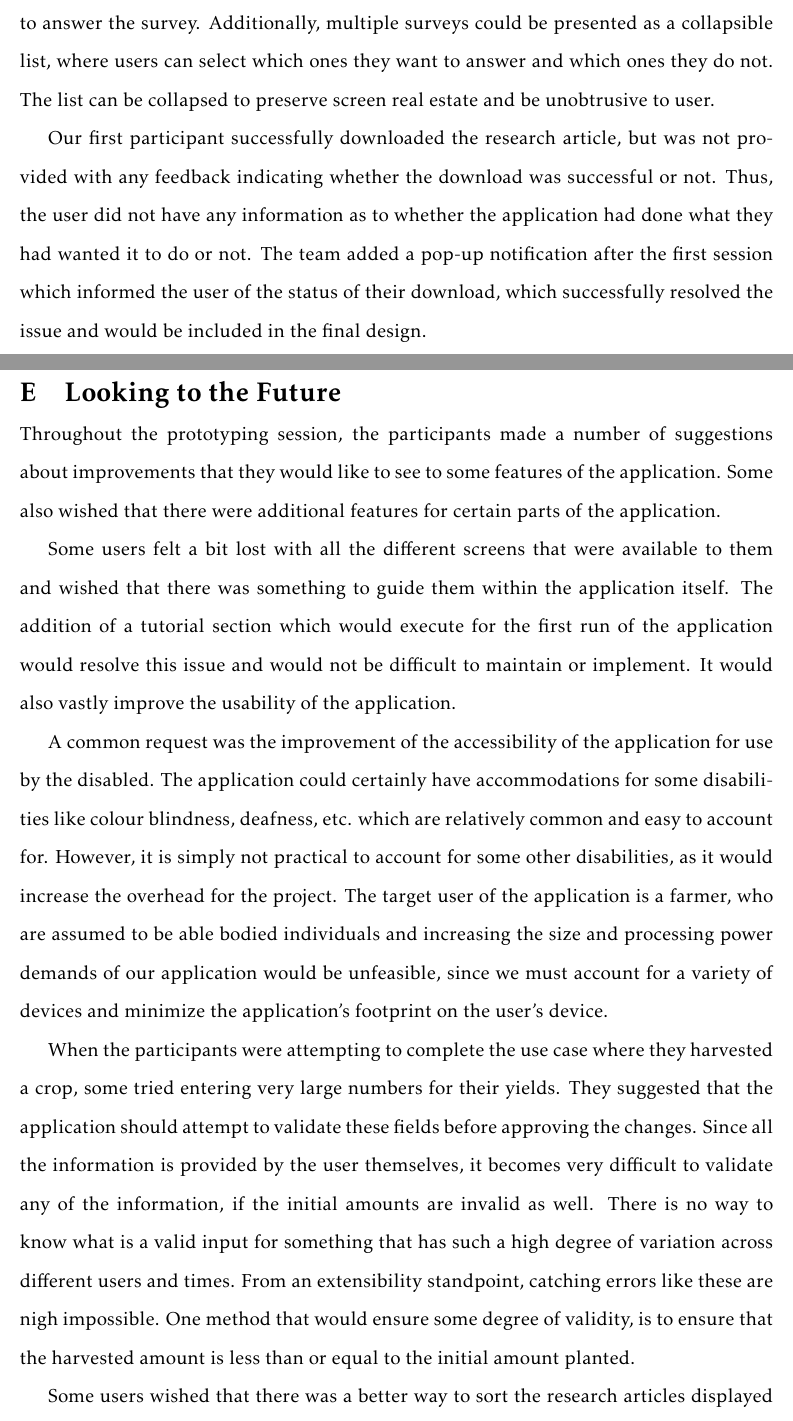
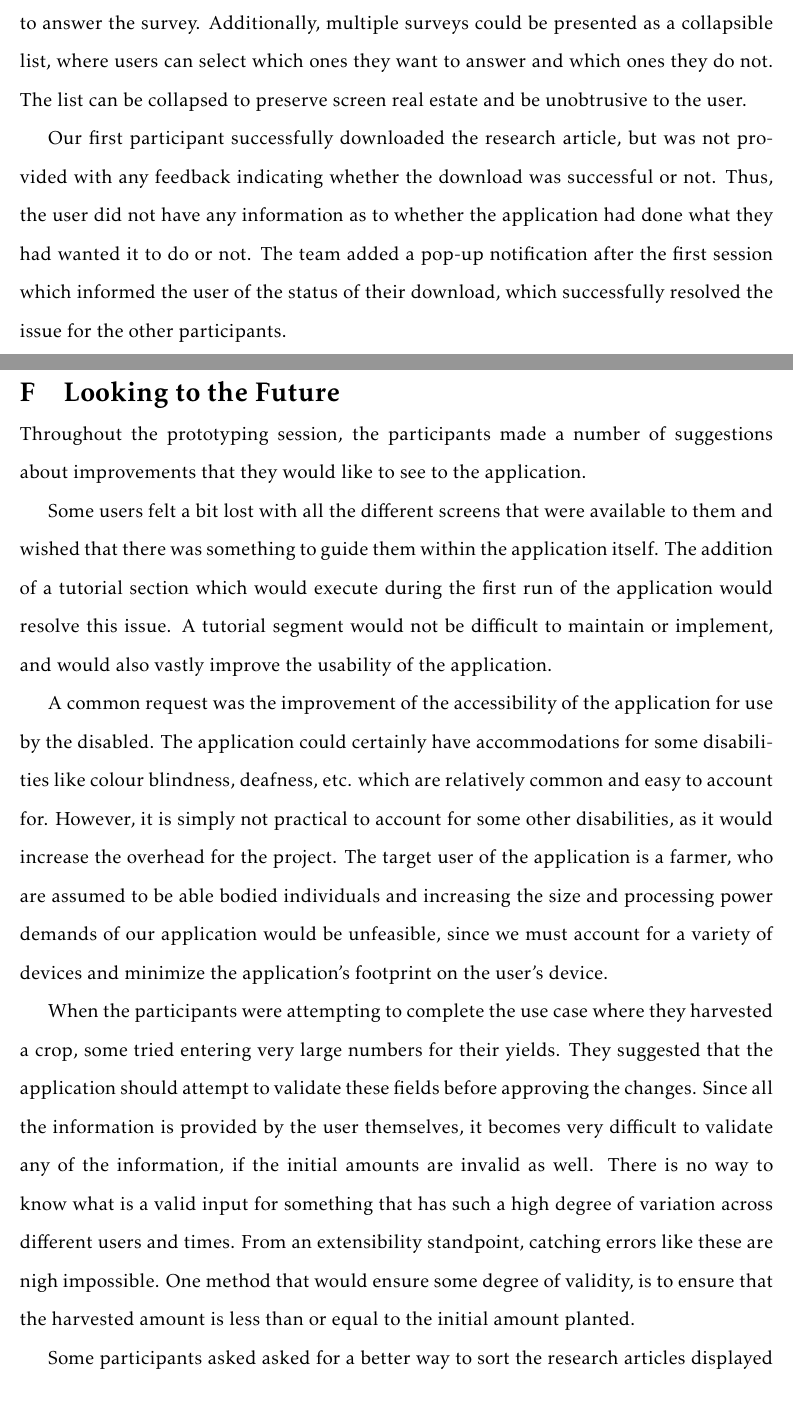
Before and after one commit to neivin/cis3750, a LaTeX document (a3/CIS3750_LD1_Hanlon.tex): two parts of pages 9 and 10 of 16, joined at a grey line, cut so that both start at the same text. Compiled offline with pdfLaTeX.

Commit message:
finish lab demo

```diff
--- a/a3/CIS3750_LD1_Hanlon.tex
+++ b/a3/CIS3750_LD1_Hanlon.tex
@@ -160,17 +162,17 @@ Although most participants were able to easily navigate through the system witho
 The most common complaint was about our navigation bar at the bottom of the screen. All participants felt that the icons used to indicate each screen were rather ambiguous. They felt like they did not know which screen each button would lead them to. After the first two participants had completed the prototyping session, the team decided to add text below the icons to indicate which screen each button would lead the user to. While this approach certainly helped the following participants to navigate through the application better, it had a negative impact on the overall look and feel of the application. A more permanent solution would be to overhaul the icon design and choose icons that are more representative of the screens they lead to.\par
 The location of the add button on the Crops page was troublesome to one of the participants, due to the fact that they were accustomed to the iOS user experience, while our prototype followed the Android design guidelines. The user expected the add button at the top right portion of the screen, rather than the bottom right. However, it is possible that this participant is an outlier. The team believed that the position of the button was consistent with Android design patterns, which is the operating system that the majority of the user base is expected to use.\par
 Participants were generally unsure as to which specific screen they were on when managing their currently grown crops. The page titles for the screens on which participants viewed their own crops and searched for new crops to add were too similar, which possibly led to the confusion. Giving each screen more descriptive titles would help alleviate the uncertainty that the participants had. Appropriate prompts to the user in search bars and other pop-up windows would also help the user understand the current state of the application.\par
-Some participants wished to decline answering the survey presented to them, but had no option to do so. However, the user must have the power to be able to refuse to answer surveys that they do not wish to answer for any reason. Another issue was that the team had not accounted for how multiple surveys would present themselves to the user. To rectify these issues, the survey can have an additional decline button next to the choice to answer the survey. Additionally, multiple surveys could be presented as a collapsible list, where users can select which ones they want to answer and which ones they do not. The list can be collapsed to preserve screen real estate and be unobtrusive to user.\par
-Our first participant successfully downloaded the research article, but was not provided with any feedback indicating whether the download was successful or not. Thus, the user did not have any information as to whether the application had done what they had wanted it to do or not. The team added a pop-up notification after the first session which informed the user of the status of their download, which successfully resolved the issue and would be included in the final design.
+Some participants wished to decline answering the survey presented to them, but had no option to do so. However, the user must have the power to be able to refuse to answer surveys that they do not wish to answer for any reason. Another issue was that the team had not accounted for how multiple surveys would present themselves to the user. To rectify these issues, the survey can have an additional decline button next to the choice to answer the survey. Additionally, multiple surveys could be presented as a collapsible list, where users can select which ones they want to answer and which ones they do not. The list can be collapsed to preserve screen real estate and be unobtrusive to the user.\par
+Our first participant successfully downloaded the research article, but was not provided with any feedback indicating whether the download was successful or not. Thus, the user did not have any information as to whether the application had done what they had wanted it to do or not. The team added a pop-up notification after the first session which informed the user of the status of their download, which successfully resolved the issue for the other participants.
 
 \clearpage
 \section{Looking to the Future}
-Throughout the prototyping session, the participants made a number of suggestions about improvements that they would like to see to some features of the application. Some also wished that there were additional features for certain parts of the application.\par
-Some users felt a bit lost with all the different screens that were available to them and wished that there was something to guide them within the application itself. The addition of a tutorial section which would execute for the first run of the application would resolve this issue and would not be difficult to maintain or implement. It would also vastly improve the usability of the application.\par
+Throughout the prototyping session, the participants made a number of suggestions about improvements that they would like to see to the application.\par
+Some users felt a bit lost with all the different screens that were available to them and wished that there was something to guide them within the application itself. The addition of a tutorial section which would execute during the first run of the application would resolve this issue. A tutorial segment would not be difficult to maintain or implement, and would also vastly improve the usability of the application.\par
 A common request was the improvement of the accessibility of the application for use by the disabled. The application could certainly have accommodations for some disabilities like colour blindness, deafness, etc. which are relatively common and easy to account for. However, it is simply not practical to account for some other disabilities, as it would increase the overhead for the project. The target user of the application is a farmer, who are assumed to be able bodied individuals and increasing the size and processing power demands of our application would be unfeasible, since we must account for a variety of devices and minimize the application's footprint on the user's device.\par
 When the participants were attempting to complete the use case where they harvested a crop, some tried entering very large numbers for their yields. They suggested that the application should attempt to validate these fields before approving the changes. Since all the information is provided by the user themselves, it becomes very difficult to validate any of the information, if the initial amounts are invalid as well. There is no way to know what is a valid input for something that has such a high degree of variation across different users and times. From an extensibility standpoint, catching errors like these are nigh impossible. One method that would ensure some degree of validity, is to ensure that the harvested amount is less than or equal to the initial amount planted.\par
-Some users wished that there was a better way to sort the research articles displayed within the research section of the application. They felt that simply searching for keywords within articles was not enough and wanted a way to browse through the articles without knowing what they were looking for. Adding functionality to browse through research articles by date, tags, category, author, or crop would help resolve this need. Allowing users to see what research articles have been viewed the most or used the most would also help them choose which article would be helpful to them. This functionality would not be difficult to implement as it would require fetching slightly more specific data and would also be straightforward to maintain.\par
-One of the participants requested for background images and music in the application. While this could potentially improve the aesthetic of the application, it would not conform with the application's design standards and would also increase the size, and processing power demands of the application. Since we are under tight mobile data constraints, and are attempting to cater a wide range of devices, some of which may have less power, this change would have adverse effects on our application and user experience. It would also require rigorous maintenance to ensure that the images and music display and play well across various devices and operating system versions.
+Some participants asked asked for a better way to sort the research articles displayed within the research section of the application. They felt that simply searching for keywords within articles was not enough and wanted a way to browse through the articles without knowing what they were looking for. Adding functionality to browse through research articles by date, category, author, or crop would help resolve this difficulty. Allowing users to see what research articles have been viewed or used the most would also help them choose which article would be helpful to them. This functionality would not be difficult to implement as it would require a few more database queries and would also be straightforward to maintain.\par
+One of the participants requested for background images and music in the application. While this could potentially improve the aesthetic of the application, it would not conform with the application's design standards and would also increase the size, and processing power demands of the application. Since we are under tight data constraints, and are attempting to cater a wide range of devices, some of which may have less processing power, this change would have an adverse effect on our application and its user experience. It would also require tedious maintenance to ensure that the images and music display and play well across various devices and operating system versions.
 
 \clearpage
 \section{Individual Contributions}
```
Also changed, not shown: a3/CIS3750_LD1_Hanlon.pdf, a3/CIS3750_LD1_Hanlon.tex (16 more changed lines).
